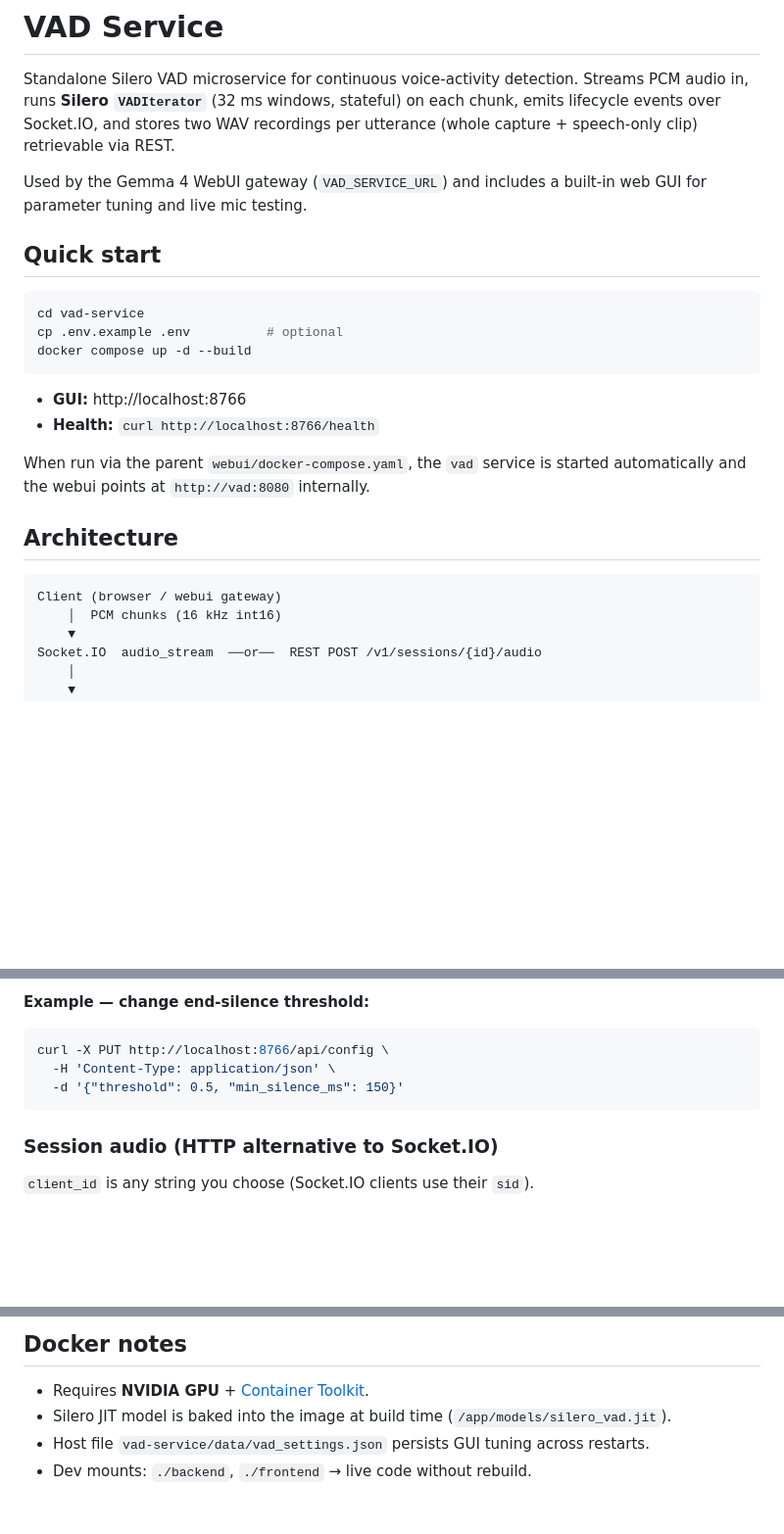
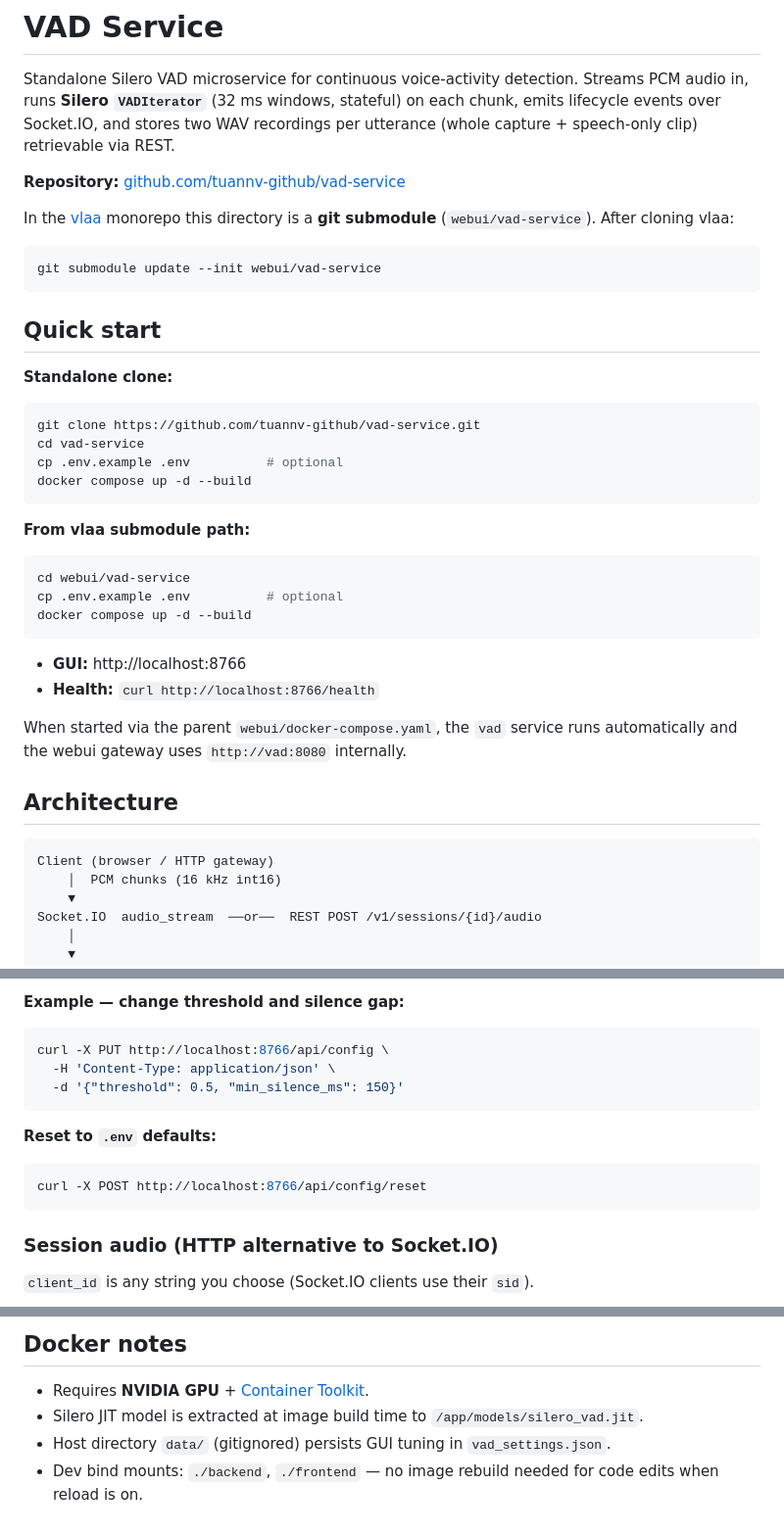
Before and after one commit to tuannv-github/vad-service, a Markdown page: readme.md, 3 parts joined by grey strips. Shown at 98% size. Rendered like a GitHub page; blank space fills up the shorter version.

````diff
--- a/readme.md
+++ b/readme.md
@@ -2,12 +2,29 @@
 
 Standalone Silero VAD microservice for continuous voice-activity detection. Streams PCM audio in, runs **Silero `VADIterator`** (32 ms windows, stateful) on each chunk, emits lifecycle events over Socket.IO, and stores two WAV recordings per utterance (whole capture + speech-only clip) retrievable via REST.
 
-Used by the Gemma 4 WebUI gateway (`VAD_SERVICE_URL`) and includes a built-in web GUI for parameter tuning and live mic testing.
+**Repository:** [github.com/tuannv-github/vad-service](https://github.com/tuannv-github/vad-service)
+
+In the [vlaa](https://github.com/tuannv-github/vlaa) monorepo this directory is a **git submodule** (`webui/vad-service`). After cloning vlaa:
+
+```bash
+git submodule update --init webui/vad-service
+```
 
 ## Quick start
 
+**Standalone clone:**
+
 ```bash
+git clone https://github.com/tuannv-github/vad-service.git
 cd vad-service
+cp .env.example .env          # optional
+docker compose up -d --build
+```
+
+**From vlaa submodule path:**
+
+```bash
+cd webui/vad-service
 cp .env.example .env          # optional
 docker compose up -d --build
 ```
@@ -15,12 +32,12 @@ docker compose up -d --build
 - **GUI:** http://localhost:8766
 - **Health:** `curl http://localhost:8766/health`
 
-When run via the parent `webui/docker-compose.yaml`, the `vad` service is started automatically and the webui points at `http://vad:8080` internally.
+When started via the parent `webui/docker-compose.yaml`, the `vad` service runs automatically and the webui gateway uses `http://vad:8080` internally.
 
 ## Architecture
 
 ```
-Client (browser / webui gateway)
+Client (browser / HTTP gateway)
     │  PCM chunks (16 kHz int16)
     ▼
 Socket.IO  audio_stream  ──or──  REST POST /v1/sessions/{id}/audio
@@ -103,10 +124,16 @@ Base URL: `http://localhost:8766` (container internal port `8080`).
 
-**Example — change end-silence threshold:**
+**Example — change threshold and silence gap:**
 
 ```bash
 curl -X PUT http://localhost:8766/api/config \
   -H 'Content-Type: application/json' \
   -d '{"threshold": 0.5, "min_silence_ms": 150}'
+```
+
+**Reset to `.env` defaults:**
+
+```bash
+curl -X POST http://localhost:8766/api/config/reset
 ```
 
 ### Session audio (HTTP alternative to Socket.IO)
@@ -306,6 +346,6 @@ python test_double_vad.py http://127.0.0.1:8766
 ## Docker notes
 
 - Requires **NVIDIA GPU** + [Container Toolkit](https://docs.nvidia.com/datacenter/cloud-native/container-toolkit/latest/install-guide.html).
-- Silero JIT model is baked into the image at build time (`/app/models/silero_vad.jit`).
-- Host file `vad-service/data/vad_settings.json` persists GUI tuning across restarts.
-- Dev mounts: `./backend`, `./frontend` → live code without rebuild.
+- Silero JIT model is extracted at image build time to `/app/models/silero_vad.jit`.
+- Host directory `data/` (gitignored) persists GUI tuning in `vad_settings.json`.
+- Dev bind mounts: `./backend`, `./frontend` — no image rebuild needed for code edits when reload is on.
````
Also changed, not shown: other parts of readme.md (+49 -32 lines).
